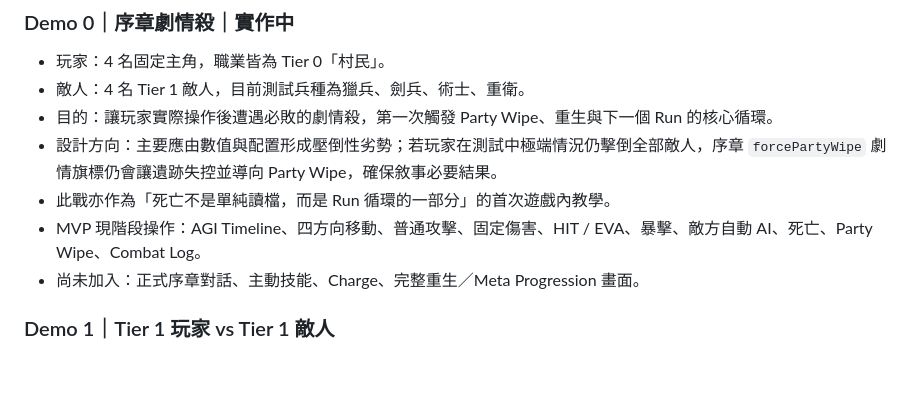
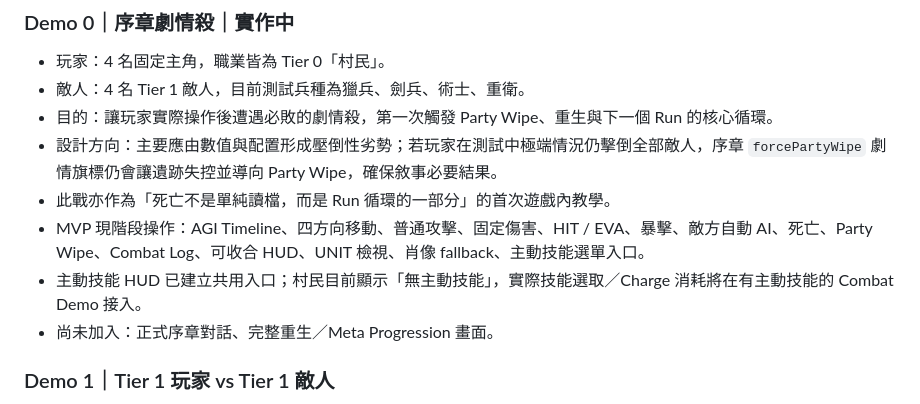
Before and after one commit to JohnnyMilk/legacy-collector-game-design, a Markdown page: docs/development/combat-test-index.md, the part around one of its changes. Rendered like a GitHub page; blank space fills up the shorter version.

```diff
--- a/docs/development/combat-test-index.md
+++ b/docs/development/combat-test-index.md
@@ -72,8 +92,9 @@ HTML 測試索引沿用主頁狀態表示：
 - 目的：讓玩家實際操作後遭遇必敗的劇情殺，第一次觸發 Party Wipe、重生與下一個 Run 的核心循環。
 - 設計方向：主要應由數值與配置形成壓倒性劣勢；若玩家在測試中極端情況仍擊倒全部敵人，序章 `forcePartyWipe` 劇情旗標仍會讓遺跡失控並導向 Party Wipe，確保敘事必要結果。
 - 此戰亦作為「死亡不是單純讀檔，而是 Run 循環的一部分」的首次遊戲內教學。
-- MVP 現階段操作：AGI Timeline、四方向移動、普通攻擊、固定傷害、HIT / EVA、暴擊、敵方自動 AI、死亡、Party Wipe、Combat Log。
-- 尚未加入：正式序章對話、主動技能、Charge、完整重生／Meta Progression 畫面。
+- MVP 現階段操作：AGI Timeline、四方向移動、普通攻擊、固定傷害、HIT / EVA、暴擊、敵方自動 AI、死亡、Party Wipe、Combat Log、可收合 HUD、UNIT 檢視、肖像 fallback、主動技能選單入口。
+- 主動技能 HUD 已建立共用入口；村民目前顯示「無主動技能」，實際技能選取／Charge 消耗將在有主動技能的 Combat Demo 接入。
+- 尚未加入：正式序章對話、完整重生／Meta Progression 畫面。
 
 ### Demo 1｜Tier 1 玩家 vs Tier 1 敵人
 
```
Also changed, not shown: other parts of docs/development/combat-test-index.md (+30 -10 lines).
